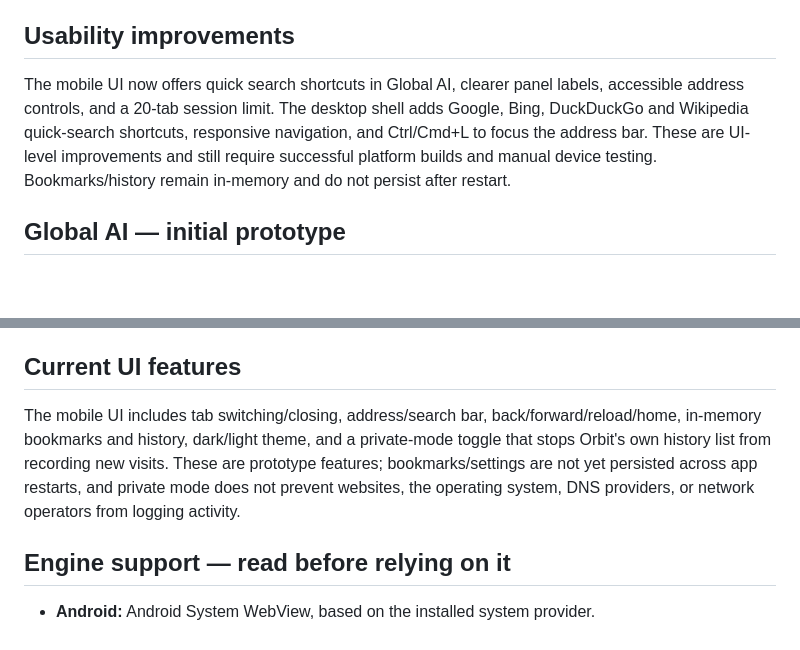
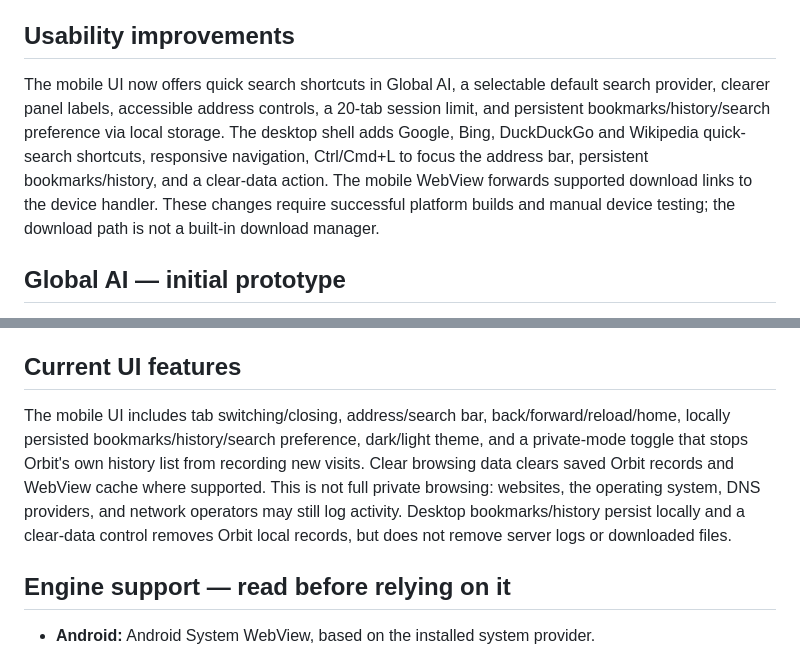
Before and after one commit to mb2638512-a11y/Orbit_brower, a Markdown page: README.md, 2 parts joined by grey strips. Rendered like a GitHub page; blank space fills up the shorter version.

Commit message:
Document local persistence, download handling and privacy limitations

```diff
--- a/README.md
+++ b/README.md
@@ -19,7 +19,7 @@ A release page will show its file under **Assets** after its build and publishin
 
 ## Usability improvements
 
-The mobile UI now offers quick search shortcuts in Global AI, clearer panel labels, accessible address controls, and a 20-tab session limit. The desktop shell adds Google, Bing, DuckDuckGo and Wikipedia quick-search shortcuts, responsive navigation, and Ctrl/Cmd+L to focus the address bar. These are UI-level improvements and still require successful platform builds and manual device testing. Bookmarks/history remain in-memory and do not persist after restart.
+The mobile UI now offers quick search shortcuts in Global AI, a selectable default search provider, clearer panel labels, accessible address controls, a 20-tab session limit, and persistent bookmarks/history/search preference via local storage. The desktop shell adds Google, Bing, DuckDuckGo and Wikipedia quick-search shortcuts, responsive navigation, Ctrl/Cmd+L to focus the address bar, persistent bookmarks/history, and a clear-data action. The mobile WebView forwards supported download links to the device handler. These changes require successful platform builds and manual device testing; the download path is not a built-in download manager.
 
 ## Global AI — initial prototype
 
@@ -31,7 +31,7 @@ The mobile UI checks the relevant GitHub release when it starts and provides an
 
 ## Current UI features
 
-The mobile UI includes tab switching/closing, address/search bar, back/forward/reload/home, in-memory bookmarks and history, dark/light theme, and a private-mode toggle that stops Orbit's own history list from recording new visits. These are prototype features; bookmarks/settings are not yet persisted across app restarts, and private mode does not prevent websites, the operating system, DNS providers, or network operators from logging activity.
+The mobile UI includes tab switching/closing, address/search bar, back/forward/reload/home, locally persisted bookmarks/history/search preference, dark/light theme, and a private-mode toggle that stops Orbit's own history list from recording new visits. Clear browsing data clears saved Orbit records and WebView cache where supported. This is not full private browsing: websites, the operating system, DNS providers, and network operators may still log activity. Desktop bookmarks/history persist locally and a clear-data control removes Orbit local records, but does not remove server logs or downloaded files.
 
 ## Engine support — read before relying on it
 
```
